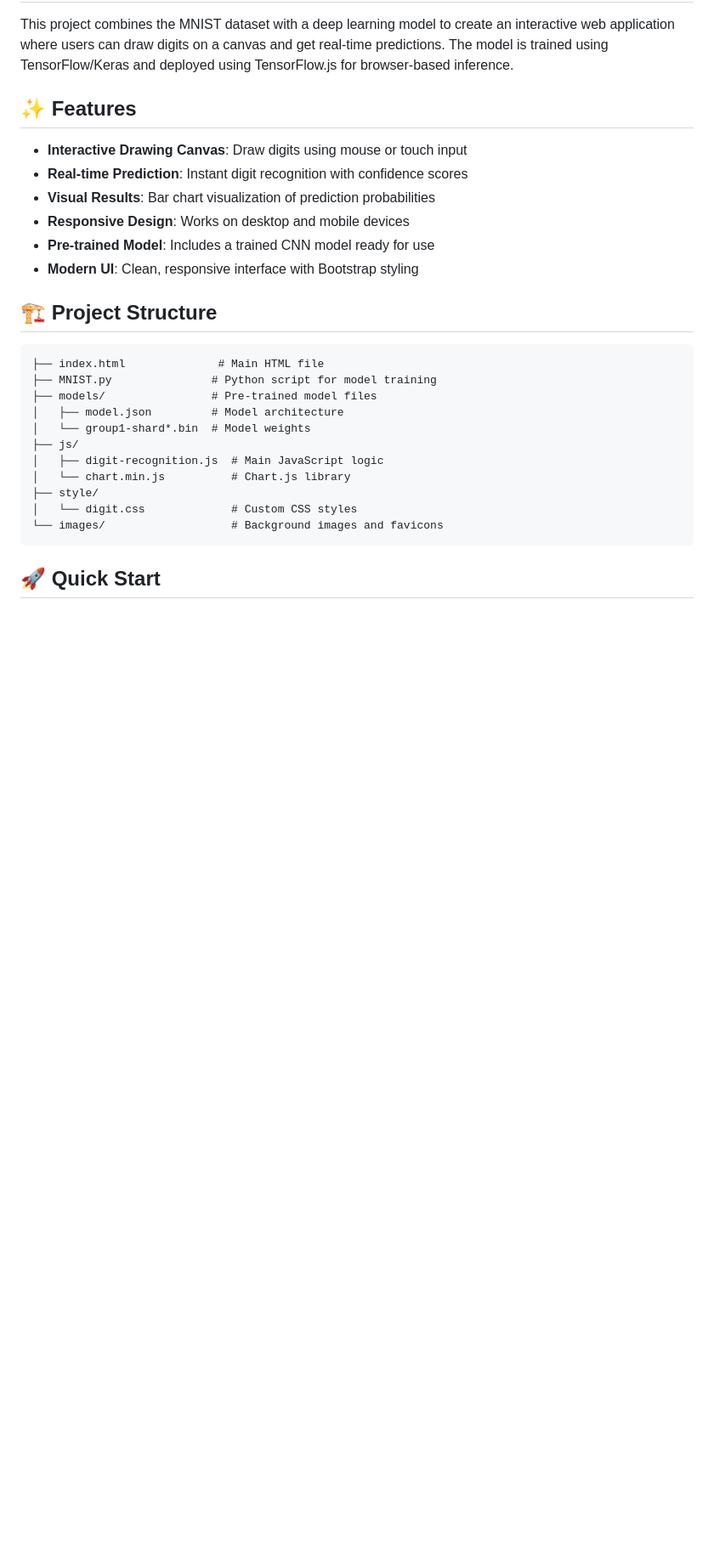
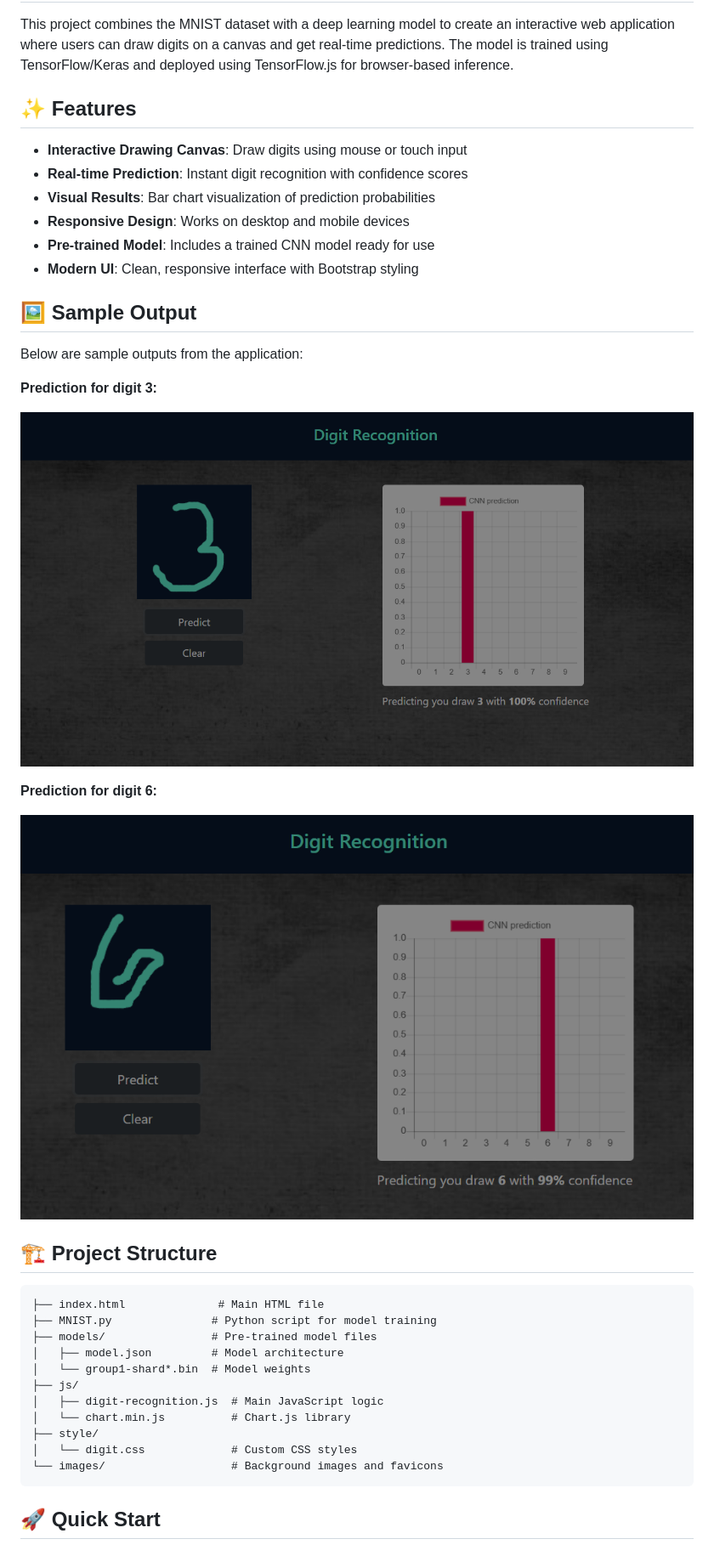
Before and after one commit to VinayKumar939/MNIST-Digital-Classification-and-Handwritten-Digit-Recognition, a Markdown page: README.md, the part around the change. Shown at 85% size. Drawn GitHub-style; blank space fills up the shorter version.

```diff
--- a/README.md
+++ b/README.md
@@ -14,6 +14,19 @@ This project combines the MNIST dataset with a deep learning model to create an
 - **Responsive Design**: Works on desktop and mobile devices
 - **Pre-trained Model**: Includes a trained CNN model ready for use
 - **Modern UI**: Clean, responsive interface with Bootstrap styling
+
+## 🖼️ Sample Output
+
+Below are sample outputs from the application:
+
+**Prediction for digit 3:**
+
+![Prediction for digit 3](images/Number3.png)
+
+**Prediction for digit 6:**
+
+![Prediction for digit 6](images/Number6.png)
+
 
 ## 🏗️ Project Structure
 
```
